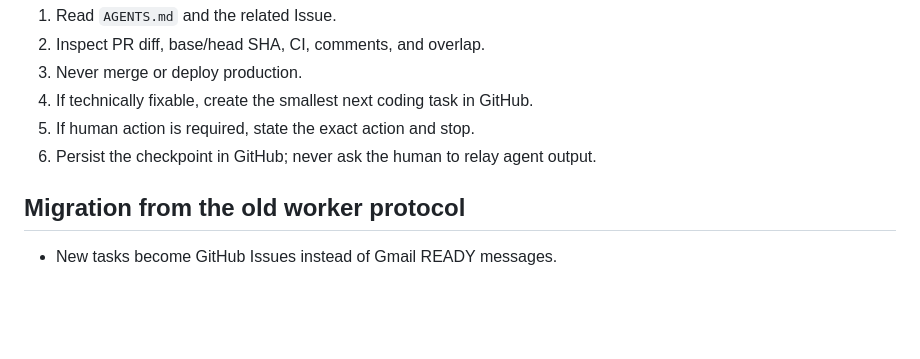
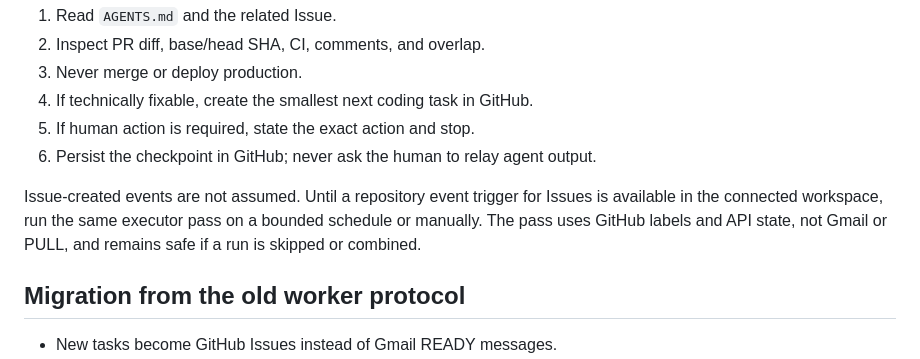
Before and after one commit to rafaloct/tutor-tds-platform, a Markdown page: docs/operations/AGENT_COORDINATION.md, the part around one of its changes. Rendered like a GitHub page; blank space fills up the shorter version.

```diff
--- a/docs/operations/AGENT_COORDINATION.md
+++ b/docs/operations/AGENT_COORDINATION.md
@@ -97,6 +146,11 @@ configure them to:
 5. If human action is required, state the exact action and stop.
 6. Persist the checkpoint in GitHub; never ask the human to relay agent output.
 
+Issue-created events are not assumed.  Until a repository event trigger for
+Issues is available in the connected workspace, run the same executor pass on
+a bounded schedule or manually.  The pass uses GitHub labels and API state,
+not Gmail or PULL, and remains safe if a run is skipped or combined.
+
 ## Migration from the old worker protocol
 
 - New tasks become GitHub Issues instead of Gmail READY messages.
```
Also changed, not shown: other parts of docs/operations/AGENT_COORDINATION.md (+49 -0 lines).
